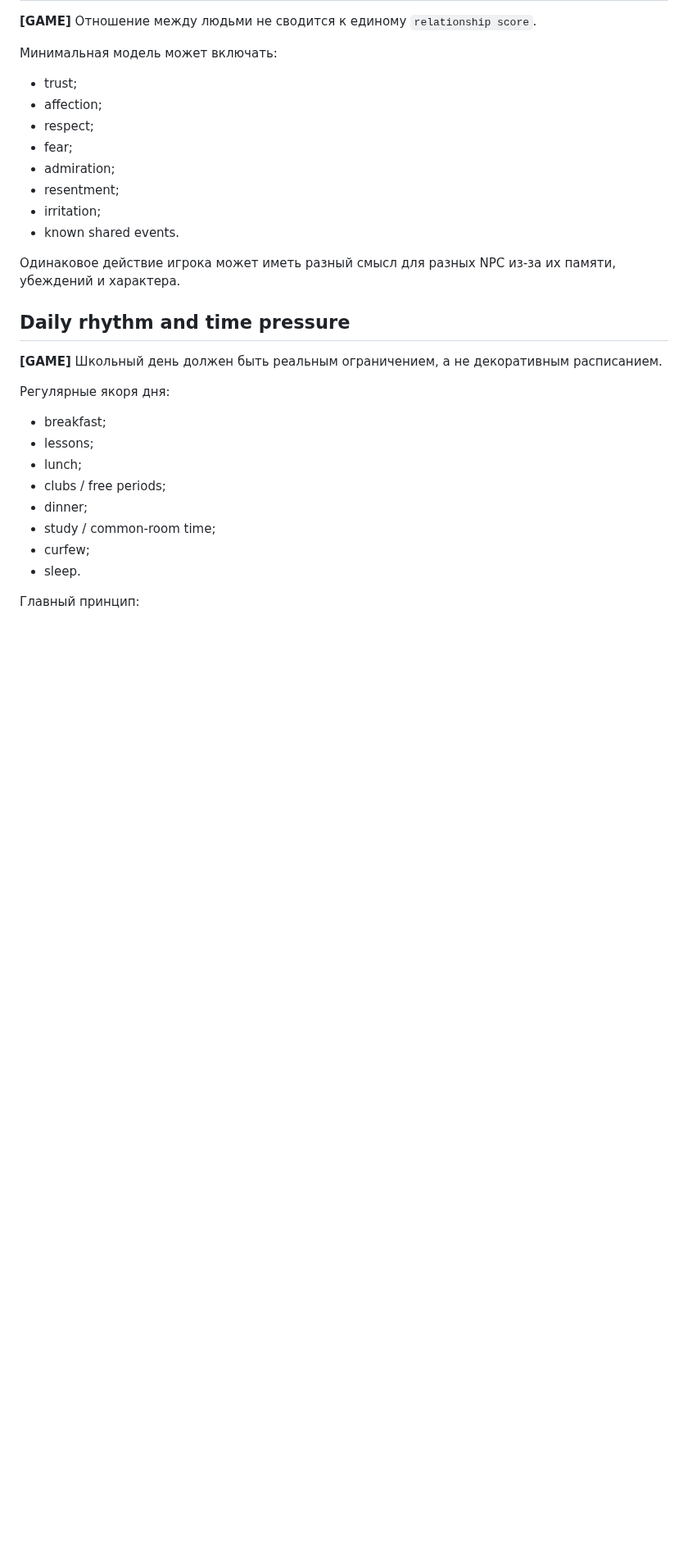
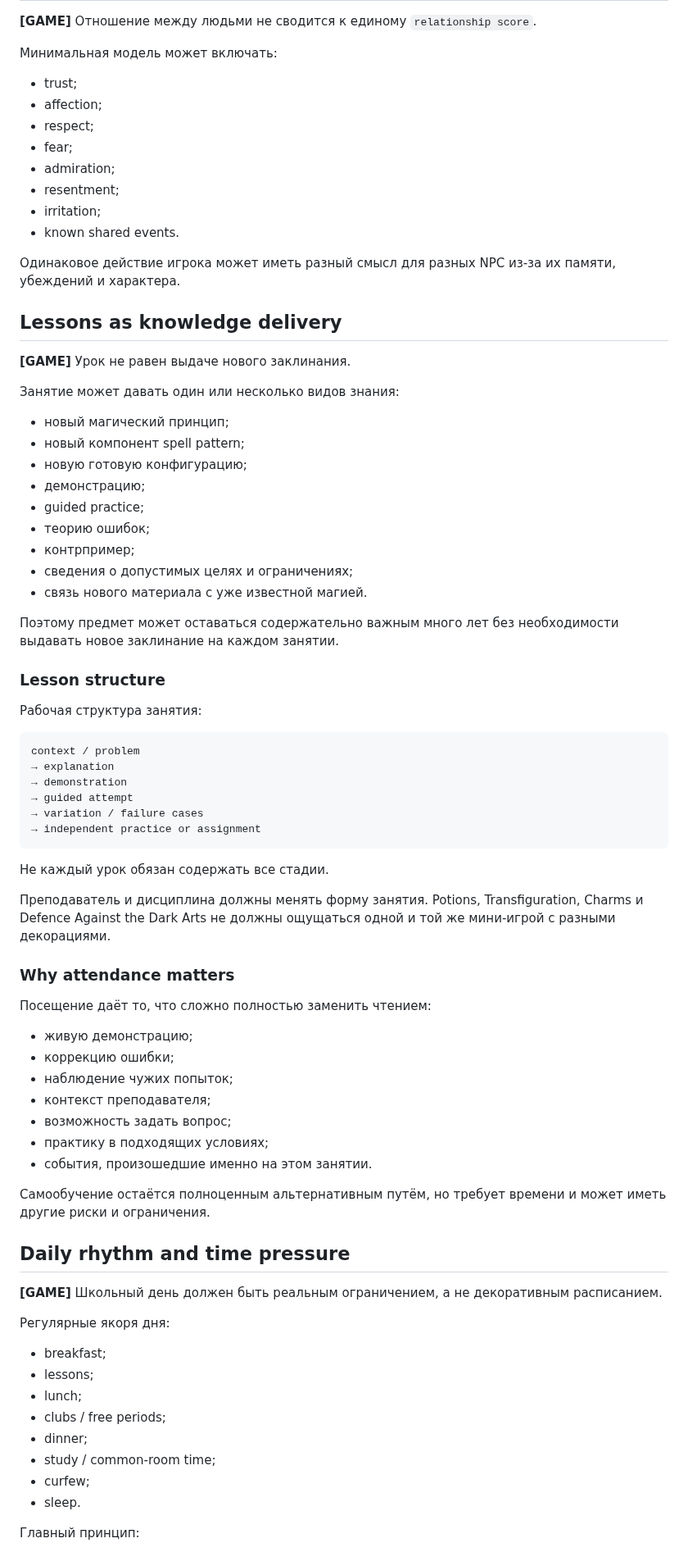
Before and after one commit to CG13DEV/Marauders, a Markdown page: docs/game-design/hogwarts-simulation.md, the part around the change. Shown at 82% size. GitHub-like rendering; blank space fills up the shorter version.

Commit message:
Define systemic lesson structure

````diff
--- a/docs/game-design/hogwarts-simulation.md
+++ b/docs/game-design/hogwarts-simulation.md
@@ -91,6 +91,53 @@ Person
 - known shared events.
 
 Одинаковое действие игрока может иметь разный смысл для разных NPC из-за их памяти, убеждений и характера.
+
+## Lessons as knowledge delivery
+
+**[GAME]** Урок не равен выдаче нового заклинания.
+
+Занятие может давать один или несколько видов знания:
+- новый магический принцип;
+- новый компонент spell pattern;
+- новую готовую конфигурацию;
+- демонстрацию;
+- guided practice;
+- теорию ошибок;
+- контрпример;
+- сведения о допустимых целях и ограничениях;
+- связь нового материала с уже известной магией.
+
+Поэтому предмет может оставаться содержательно важным много лет без необходимости выдавать новое заклинание на каждом занятии.
+
+### Lesson structure
+
+Рабочая структура занятия:
+
+```text
+context / problem
+→ explanation
+→ demonstration
+→ guided attempt
+→ variation / failure cases
+→ independent practice or assignment
+```
+
+Не каждый урок обязан содержать все стадии.
+
+Преподаватель и дисциплина должны менять форму занятия. Potions, Transfiguration, Charms и Defence Against the Dark Arts не должны ощущаться одной и той же мини-игрой с разными декорациями.
+
+### Why attendance matters
+
+Посещение даёт то, что сложно полностью заменить чтением:
+- живую демонстрацию;
+- коррекцию ошибки;
+- наблюдение чужих попыток;
+- контекст преподавателя;
+- возможность задать вопрос;
+- практику в подходящих условиях;
+- события, произошедшие именно на этом занятии.
+
+Самообучение остаётся полноценным альтернативным путём, но требует времени и может иметь другие риски и ограничения.
 
 ## Daily rhythm and time pressure
 
````
